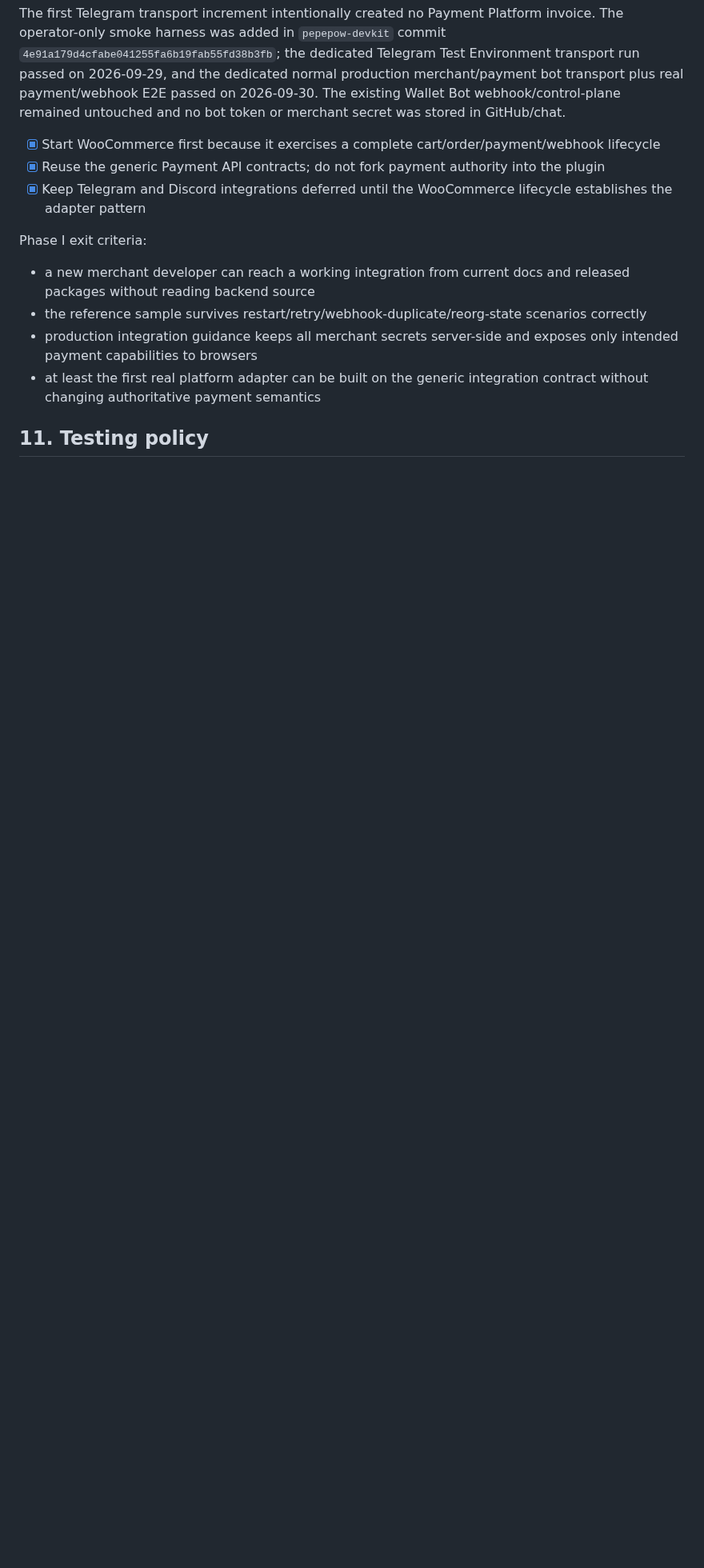
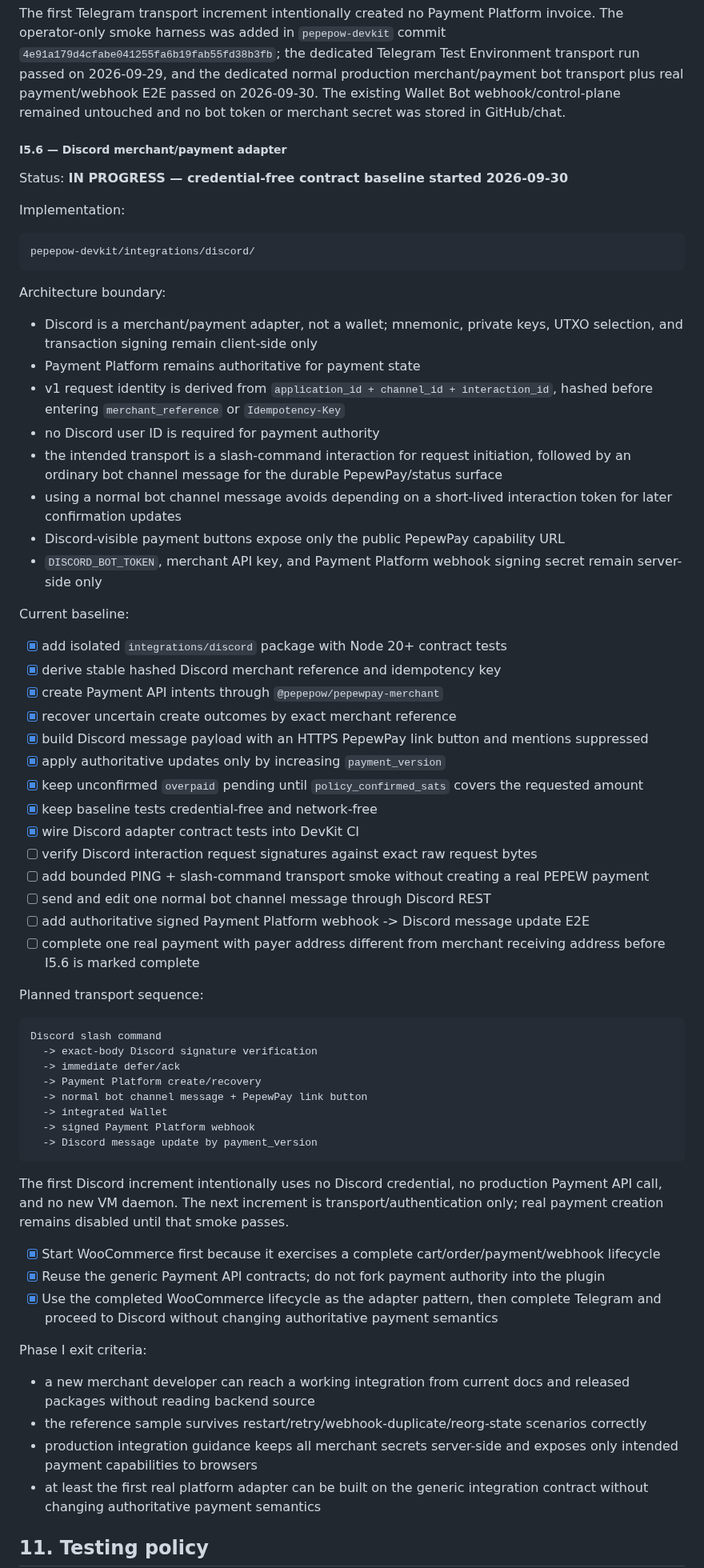
Before and after one commit to edisontw/pepepow-electrumx-service, a Markdown page: docs/PAYMENT_PLATFORM_ROADMAP.md, the part around one of its changes. Shown at 80% size. Rendered like a GitHub page; blank space fills up the shorter version.

Commit message:
Close Woo acceptance and start Discord adapter

````diff
--- a/docs/PAYMENT_PLATFORM_ROADMAP.md
+++ b/docs/PAYMENT_PLATFORM_ROADMAP.md
@@ -921,9 +921,63 @@ The payment/webhook E2E operator harness creates one bounded real payment, regis
 
 The first Telegram transport increment intentionally created no Payment Platform invoice. The operator-only smoke harness was added in `pepepow-devkit` commit `4e91a179d4cfabe041255fa6b19fab55fd38b3fb`; the dedicated Telegram Test Environment transport run passed on 2026-09-29, and the dedicated normal production merchant/payment bot transport plus real payment/webhook E2E passed on 2026-09-30. The existing Wallet Bot webhook/control-plane remained untouched and no bot token or merchant secret was stored in GitHub/chat.
 
+
+##### I5.6 — Discord merchant/payment adapter
+
+Status: **IN PROGRESS — credential-free contract baseline started 2026-09-30**
+
+Implementation:
+
+```text
+pepepow-devkit/integrations/discord/
+```
+
+Architecture boundary:
+
+- Discord is a merchant/payment adapter, not a wallet; mnemonic, private keys, UTXO selection, and transaction signing remain client-side only
+- Payment Platform remains authoritative for payment state
+- v1 request identity is derived from `application_id + channel_id + interaction_id`, hashed before entering `merchant_reference` or `Idempotency-Key`
+- no Discord user ID is required for payment authority
+- the intended transport is a slash-command interaction for request initiation, followed by an ordinary bot channel message for the durable PepewPay/status surface
+- using a normal bot channel message avoids depending on a short-lived interaction token for later confirmation updates
+- Discord-visible payment buttons expose only the public PepewPay capability URL
+- `DISCORD_BOT_TOKEN`, merchant API key, and Payment Platform webhook signing secret remain server-side only
+
+Current baseline:
+
+- [x] add isolated `integrations/discord` package with Node 20+ contract tests
+- [x] derive stable hashed Discord merchant reference and idempotency key
+- [x] create Payment API intents through `@pepepow/pepewpay-merchant`
+- [x] recover uncertain create outcomes by exact merchant reference
+- [x] build Discord message payload with an HTTPS PepewPay link button and mentions suppressed
+- [x] apply authoritative updates only by increasing `payment_version`
+- [x] keep unconfirmed `overpaid` pending until `policy_confirmed_sats` covers the requested amount
+- [x] keep baseline tests credential-free and network-free
+- [x] wire Discord adapter contract tests into DevKit CI
+- [ ] verify Discord interaction request signatures against exact raw request bytes
+- [ ] add bounded PING + slash-command transport smoke without creating a real PEPEW payment
+- [ ] send and edit one normal bot channel message through Discord REST
+- [ ] add authoritative signed Payment Platform webhook -> Discord message update E2E
+- [ ] complete one real payment with payer address different from merchant receiving address before I5.6 is marked complete
+
+Planned transport sequence:
+
+```text
+Discord slash command
+  -> exact-body Discord signature verification
+  -> immediate defer/ack
+  -> Payment Platform create/recovery
+  -> normal bot channel message + PepewPay link button
+  -> integrated Wallet
+  -> signed Payment Platform webhook
+  -> Discord message update by payment_version
+```
+
+The first Discord increment intentionally uses no Discord credential, no production Payment API call, and no new VM daemon. The next increment is transport/authentication only; real payment creation remains disabled until that smoke passes.
+
 - [x] Start WooCommerce first because it exercises a complete cart/order/payment/webhook lifecycle
 - [x] Reuse the generic Payment API contracts; do not fork payment authority into the plugin
-- [x] Keep Telegram and Discord integrations deferred until the WooCommerce lifecycle establishes the adapter pattern
+- [x] Use the completed WooCommerce lifecycle as the adapter pattern, then complete Telegram and proceed to Discord without changing authoritative payment semantics
 
 Phase I exit criteria:
 
````
Also changed, not shown: other parts of docs/PAYMENT_PLATFORM_ROADMAP.md (+5 -5 lines).
